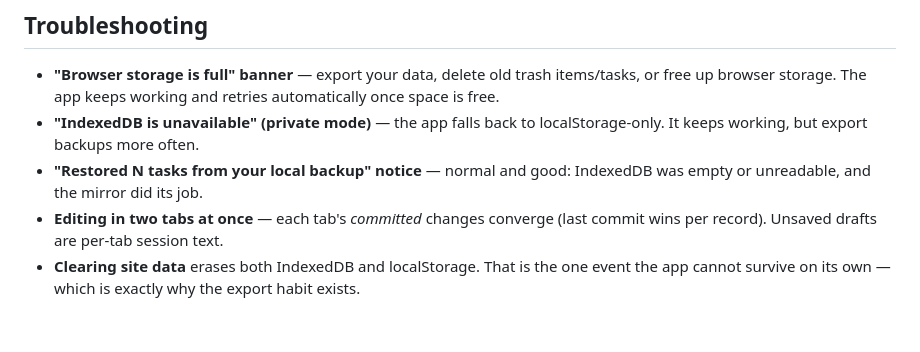
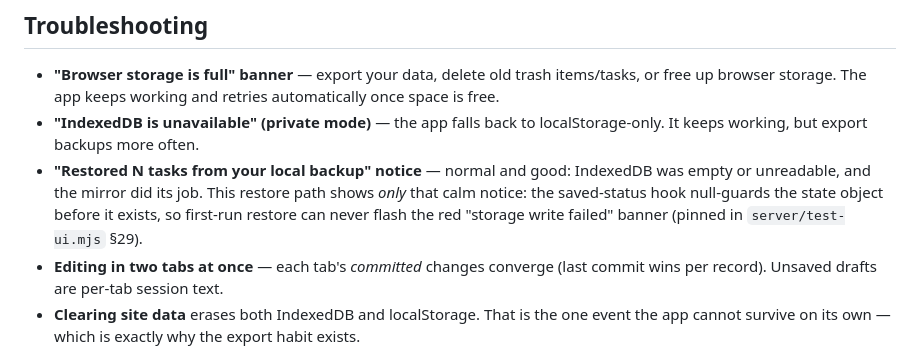
Before and after one commit to fadiduad78/to-do-app, a Markdown page: README.md, the part around the change. Rendered like a GitHub page; blank space fills up the shorter version.

Commit message:
README: first-run restore banner-safety note

```diff
--- a/README.md
+++ b/README.md
@@ -702,6 +702,10 @@ tasks, trash }`. You can also hand-edit it (carefully) and re-import.
   localStorage-only. It keeps working, but export backups more often.
 - **"Restored N tasks from your local backup" notice** — normal and good:
   IndexedDB was empty or unreadable, and the mirror did its job.
+  This restore path shows *only* that calm notice: the saved-status hook
+  null-guards the state object before it exists, so first-run restore can
+  never flash the red "storage write failed" banner (pinned in
+  `server/test-ui.mjs` §29).
 - **Editing in two tabs at once** — each tab's *committed* changes converge
   (last commit wins per record). Unsaved drafts are per-tab session text.
 - **Clearing site data** erases both IndexedDB and localStorage. That is the
```
